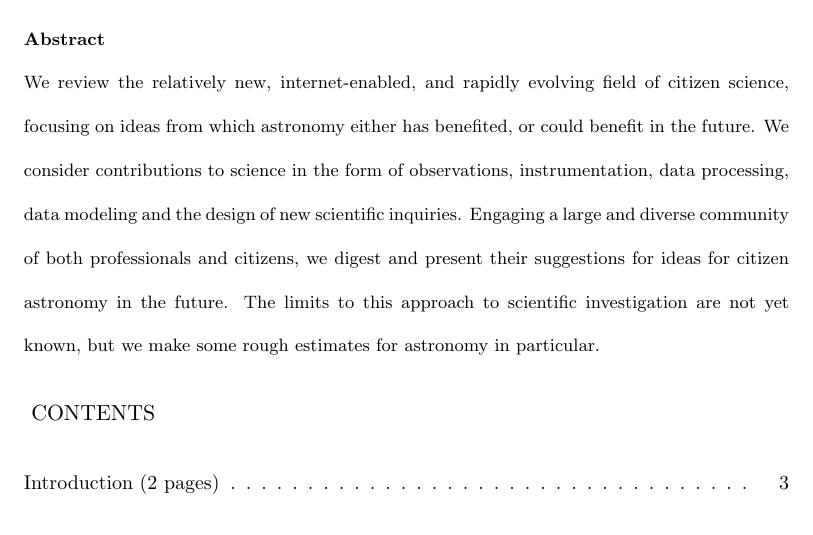
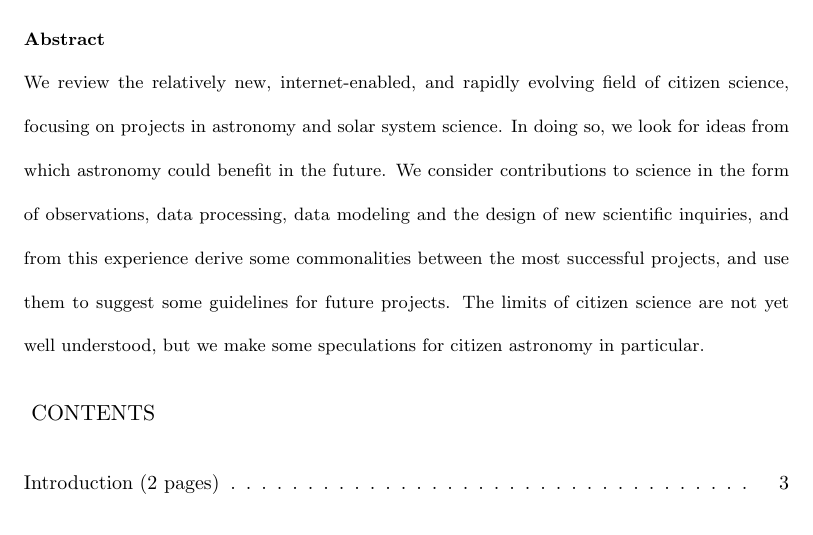
Before and after one commit to drphilmarshall/Ideas-for-Citizen-Science-in-Astronomy, a LaTeX document (review.tex): part of page 1 of 46, cut so that both start at the same text. Compiled offline with pdfLaTeX.

Commit message:
Re-jigged abstract to match reality

```diff
--- a/review.tex
+++ b/review.tex
@@ -51,14 +51,14 @@ Keble Road, Oxford, OX1 3RH, UK.}}
 \begin{abstract}
 
 We review the relatively new, internet-enabled, and rapidly evolving field of
-citizen science, focusing on ideas from which astronomy either has benefited, or
-could benefit in the future. We consider contributions to science in the form of
-observations, instrumentation, data processing, data modeling and the design of
-new scientific inquiries. Engaging a large and diverse community of both
-professionals and citizens, we digest and present their suggestions for ideas
-for citizen astronomy in the future. The limits to this approach to scientific
-investigation are not yet known, but we make some rough estimates for astronomy
-in particular.
+citizen science, focusing on projects in astronomy and solar system science. In
+doing so, we look for  ideas from which astronomy  could benefit in the future.
+We consider contributions to science in the form of observations, data
+processing, data modeling and the design of new scientific inquiries, and from
+this experience derive some commonalities between the most successful projects,
+and use them to suggest some guidelines for future projects. The limits of
+citizen science are not yet well understood, but we make some speculations for
+citizen astronomy in particular.
 
 \end{abstract}
 
```
